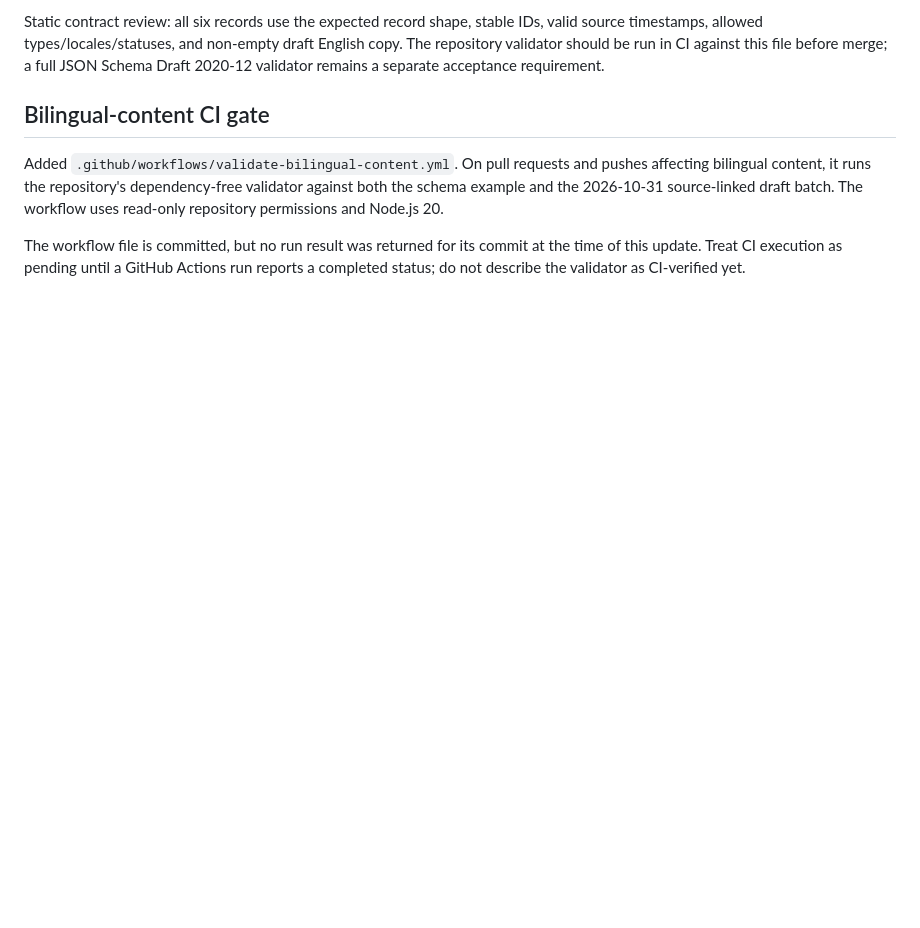
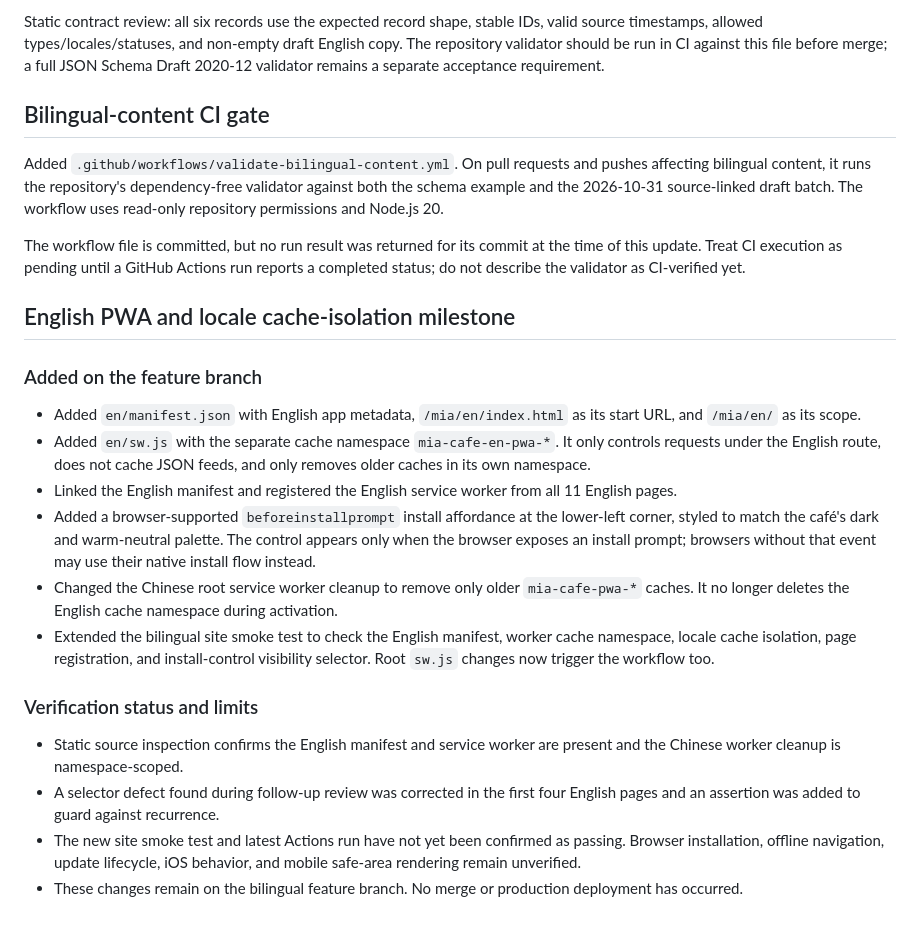
Before and after one commit to MIADIGITALLIFE/mia, a Markdown page: I18N_IMPLEMENTATION.md, the part around the change. Rendered like a GitHub page; blank space fills up the shorter version.

Commit message:
docs(pwa): record English install and cache isolation milestone

```diff
--- a/I18N_IMPLEMENTATION.md
+++ b/I18N_IMPLEMENTATION.md
@@ -340,3 +340,21 @@ Static contract review: all six records use the expected record shape, stable ID
 Added `.github/workflows/validate-bilingual-content.yml`. On pull requests and pushes affecting bilingual content, it runs the repository's dependency-free validator against both the schema example and the 2026-10-31 source-linked draft batch. The workflow uses read-only repository permissions and Node.js 20.
 
 The workflow file is committed, but no run result was returned for its commit at the time of this update. Treat CI execution as pending until a GitHub Actions run reports a completed status; do not describe the validator as CI-verified yet.
+
+## English PWA and locale cache-isolation milestone
+
+### Added on the feature branch
+
+- Added `en/manifest.json` with English app metadata, `/mia/en/index.html` as its start URL, and `/mia/en/` as its scope.
+- Added `en/sw.js` with the separate cache namespace `mia-cafe-en-pwa-*`. It only controls requests under the English route, does not cache JSON feeds, and only removes older caches in its own namespace.
+- Linked the English manifest and registered the English service worker from all 11 English pages.
+- Added a browser-supported `beforeinstallprompt` install affordance at the lower-left corner, styled to match the café's dark and warm-neutral palette. The control appears only when the browser exposes an install prompt; browsers without that event may use their native install flow instead.
+- Changed the Chinese root service worker cleanup to remove only older `mia-cafe-pwa-*` caches. It no longer deletes the English cache namespace during activation.
+- Extended the bilingual site smoke test to check the English manifest, worker cache namespace, locale cache isolation, page registration, and install-control visibility selector. Root `sw.js` changes now trigger the workflow too.
+
+### Verification status and limits
+
+- Static source inspection confirms the English manifest and service worker are present and the Chinese worker cleanup is namespace-scoped.
+- A selector defect found during follow-up review was corrected in the first four English pages and an assertion was added to guard against recurrence.
+- The new site smoke test and latest Actions run have not yet been confirmed as passing. Browser installation, offline navigation, update lifecycle, iOS behavior, and mobile safe-area rendering remain unverified.
+- These changes remain on the bilingual feature branch. No merge or production deployment has occurred.
```
